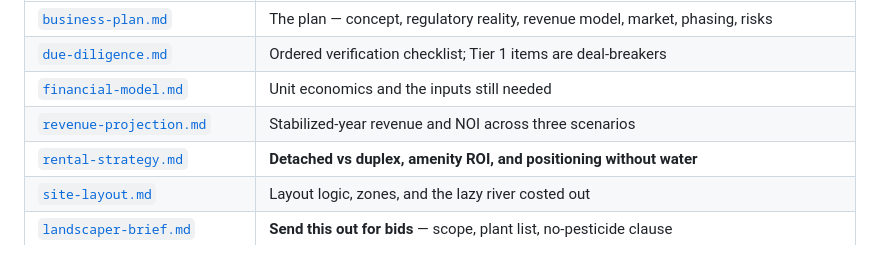
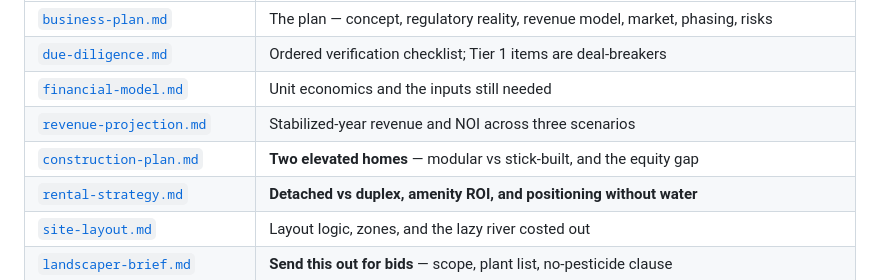
Before and after one commit to syd-maker/Claude, a Markdown page: README.md, the part around the change. GitHub-like rendering.

```diff
--- a/README.md
+++ b/README.md
@@ -9,6 +9,7 @@ on 74th Street, Marathon, FL.
 | [`due-diligence.md`](due-diligence.md) | Ordered verification checklist; Tier 1 items are deal-breakers |
 | [`financial-model.md`](financial-model.md) | Unit economics and the inputs still needed |
 | [`revenue-projection.md`](revenue-projection.md) | Stabilized-year revenue and NOI across three scenarios |
+| [`construction-plan.md`](construction-plan.md) | **Two elevated homes** — modular vs stick-built, and the equity gap |
 | [`rental-strategy.md`](rental-strategy.md) | **Detached vs duplex, amenity ROI, and positioning without water** |
 | [`site-layout.md`](site-layout.md) | Layout logic, zones, and the lazy river costed out |
 | [`landscaper-brief.md`](landscaper-brief.md) | **Send this out for bids** — scope, plant list, no-pesticide clause |
```
Also changed, not shown: construction-plan.md (added, +157 -0 lines).
